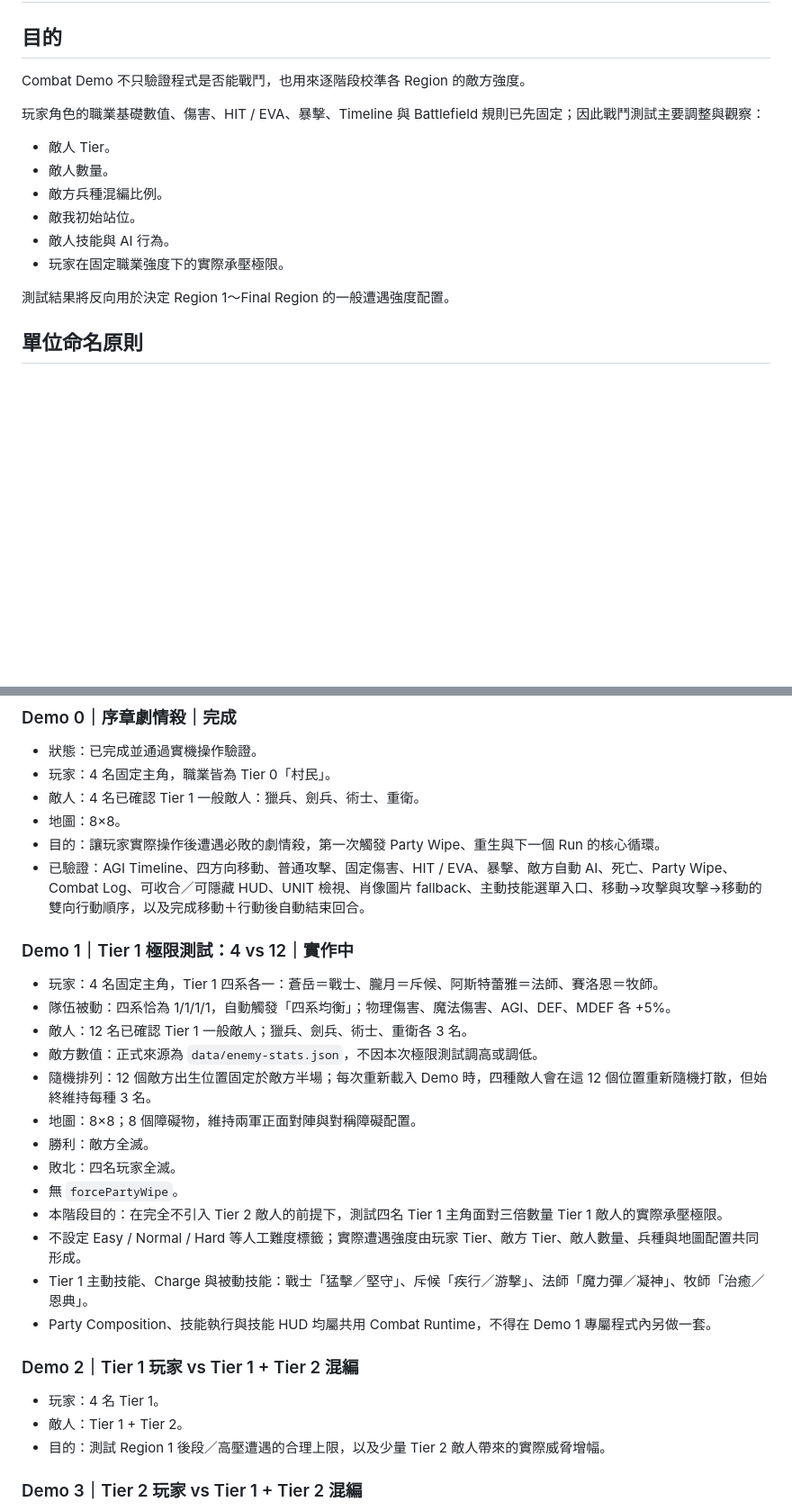
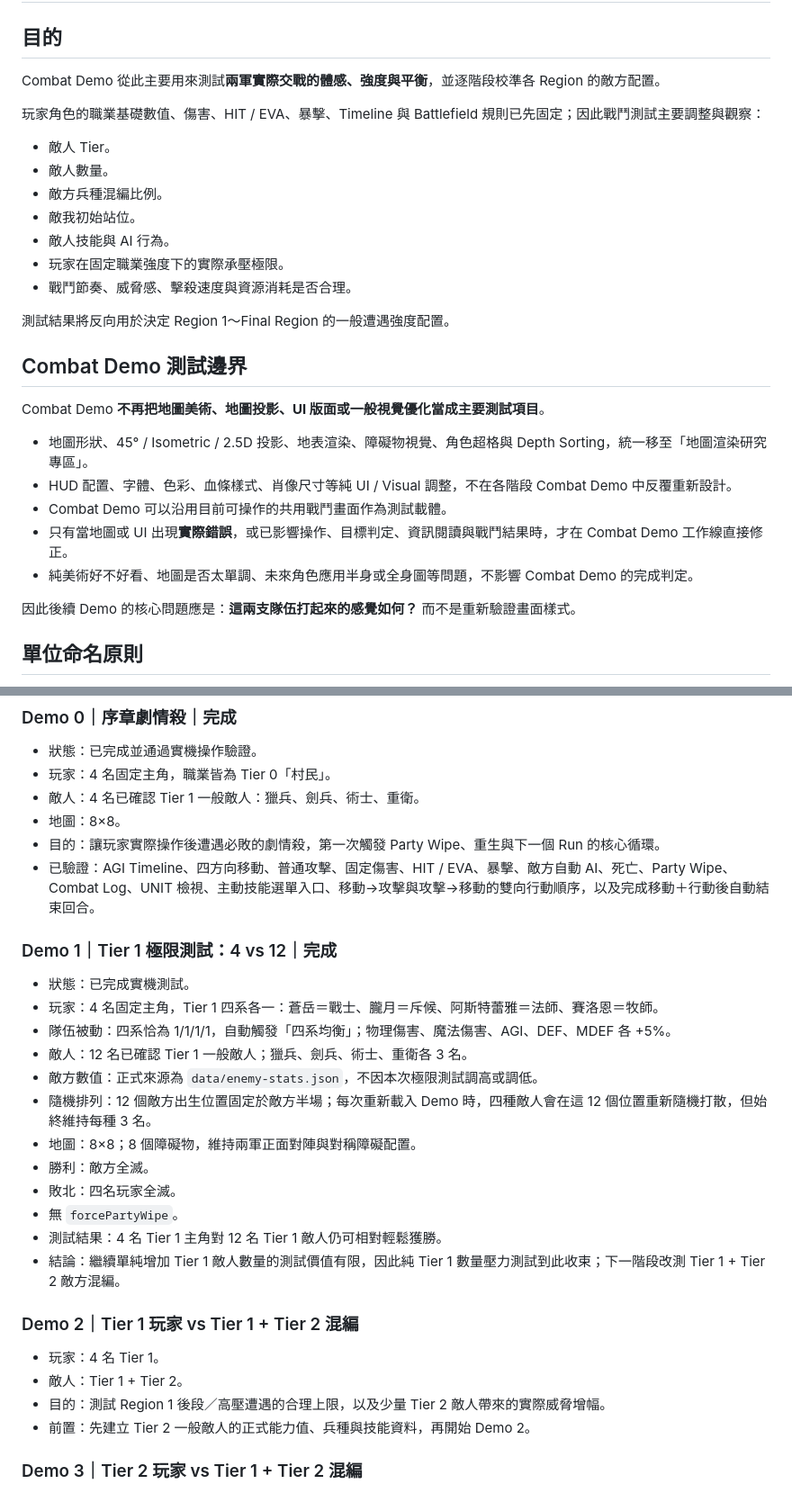
Before and after one commit to JohnnyMilk/legacy-collector-game-design, a Markdown page: docs/development/combat-test-index.md, 2 parts joined by grey strips. Shown at 90% size. Drawn GitHub-style; blank space fills up the shorter version.

Commit message:
Scope Combat Demos to battle feel and balance testing

```diff
--- a/docs/development/combat-test-index.md
+++ b/docs/development/combat-test-index.md
@@ -2,7 +2,7 @@
 
 ## 目的
 
-Combat Demo 不只驗證程式是否能戰鬥，也用來逐階段校準各 Region 的敵方強度。
+Combat Demo 從此主要用來測試**兩軍實際交戰的體感、強度與平衡**，並逐階段校準各 Region 的敵方配置。
 
 玩家角色的職業基礎數值、傷害、HIT / EVA、暴擊、Timeline 與 Battlefield 規則已先固定；因此戰鬥測試主要調整與觀察：
 
@@ -12,8 +12,21 @@ Combat Demo 不只驗證程式是否能戰鬥，也用來逐階段校準各 Regi
 - 敵我初始站位。
 - 敵人技能與 AI 行為。
 - 玩家在固定職業強度下的實際承壓極限。
+- 戰鬥節奏、威脅感、擊殺速度與資源消耗是否合理。
 
 測試結果將反向用於決定 Region 1～Final Region 的一般遭遇強度配置。
+
+## Combat Demo 測試邊界
+
+Combat Demo **不再把地圖美術、地圖投影、UI 版面或一般視覺優化當成主要測試項目**。
+
+- 地圖形狀、45° / Isometric / 2.5D 投影、地表渲染、障礙物視覺、角色超格與 Depth Sorting，統一移至「地圖渲染研究專區」。
+- HUD 配置、字體、色彩、血條樣式、肖像尺寸等純 UI / Visual 調整，不在各階段 Combat Demo 中反覆重新設計。
+- Combat Demo 可以沿用目前可操作的共用戰鬥畫面作為測試載體。
+- 只有當地圖或 UI 出現**實際錯誤**，或已影響操作、目標判定、資訊閱讀與戰鬥結果時，才在 Combat Demo 工作線直接修正。
+- 純美術好不好看、地圖是否太單調、未來角色應用半身或全身圖等問題，不影響 Combat Demo 的完成判定。
+
+因此後續 Demo 的核心問題應是：**這兩支隊伍打起來的感覺如何？** 而不是重新驗證畫面樣式。
 
 ## 單位命名原則
 
@@ -98,10 +109,11 @@ HTML 測試索引沿用主頁狀態表示：
 - 敵人：4 名已確認 Tier 1 一般敵人：獵兵、劍兵、術士、重衛。
 - 地圖：8×8。
 - 目的：讓玩家實際操作後遭遇必敗的劇情殺，第一次觸發 Party Wipe、重生與下一個 Run 的核心循環。
-- 已驗證：AGI Timeline、四方向移動、普通攻擊、固定傷害、HIT / EVA、暴擊、敵方自動 AI、死亡、Party Wipe、Combat Log、可收合／可隱藏 HUD、UNIT 檢視、肖像圖片 fallback、主動技能選單入口、移動→攻擊與攻擊→移動的雙向行動順序，以及完成移動＋行動後自動結束回合。
+- 已驗證：AGI Timeline、四方向移動、普通攻擊、固定傷害、HIT / EVA、暴擊、敵方自動 AI、死亡、Party Wipe、Combat Log、UNIT 檢視、主動技能選單入口、移動→攻擊與攻擊→移動的雙向行動順序，以及完成移動＋行動後自動結束回合。
 
-### Demo 1｜Tier 1 極限測試：4 vs 12｜實作中
+### Demo 1｜Tier 1 極限測試：4 vs 12｜完成
 
+- 狀態：已完成實機測試。
 - 玩家：4 名固定主角，Tier 1 四系各一：蒼岳＝戰士、朧月＝斥候、阿斯特蕾雅＝法師、賽洛恩＝牧師。
 - 隊伍被動：四系恰為 1/1/1/1，自動觸發「四系均衡」；物理傷害、魔法傷害、AGI、DEF、MDEF 各 +5%。
 - 敵人：12 名已確認 Tier 1 一般敵人；獵兵、劍兵、術士、重衛各 3 名。
@@ -111,16 +123,15 @@ HTML 測試索引沿用主頁狀態表示：
 - 勝利：敵方全滅。
 - 敗北：四名玩家全滅。
 - 無 `forcePartyWipe`。
-- 本階段目的：在完全不引入 Tier 2 敵人的前提下，測試四名 Tier 1 主角面對三倍數量 Tier 1 敵人的實際承壓極限。
-- 不設定 Easy / Normal / Hard 等人工難度標籤；實際遭遇強度由玩家 Tier、敵方 Tier、敵人數量、兵種與地圖配置共同形成。
-- Tier 1 主動技能、Charge 與被動技能：戰士「猛擊／堅守」、斥候「疾行／游擊」、法師「魔力彈／凝神」、牧師「治癒／恩典」。
-- Party Composition、技能執行與技能 HUD 均屬共用 Combat Runtime，不得在 Demo 1 專屬程式內另做一套。
+- 測試結果：4 名 Tier 1 主角對 12 名 Tier 1 敵人仍可相對輕鬆獲勝。
+- 結論：繼續單純增加 Tier 1 敵人數量的測試價值有限，因此純 Tier 1 數量壓力測試到此收束；下一階段改測 Tier 1 + Tier 2 敵方混編。
 
 ### Demo 2｜Tier 1 玩家 vs Tier 1 + Tier 2 混編
 
 - 玩家：4 名 Tier 1。
 - 敵人：Tier 1 + Tier 2。
 - 目的：測試 Region 1 後段／高壓遭遇的合理上限，以及少量 Tier 2 敵人帶來的實際威脅增幅。
+- 前置：先建立 Tier 2 一般敵人的正式能力值、兵種與技能資料，再開始 Demo 2。
 
 ### Demo 3｜Tier 2 玩家 vs Tier 1 + Tier 2 混編
 
```
Also changed, not shown: other parts of docs/development/combat-test-index.md (+3 -5 lines).
